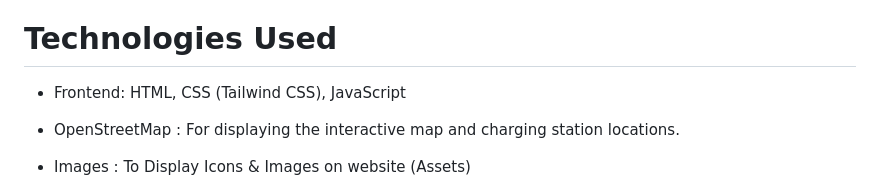
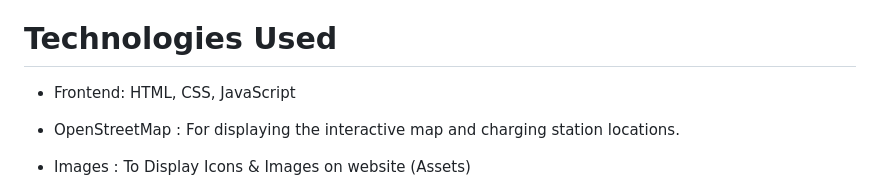
Before and after one commit to GraphicsAndroid65/Plug-Point_website, a Markdown page: README.md, the part around the change. Drawn GitHub-style.

```diff
--- a/README.md
+++ b/README.md
@@ -27,7 +27,7 @@ Plug Point is a modern, user-friendly platform designed to help electric vehicle
 - Existing users can sign in to manage their accounts and payments.
 
 # Technologies Used
-- Frontend: HTML, CSS (Tailwind CSS), JavaScript
+- Frontend: HTML, CSS, JavaScript
 
 - OpenStreetMap : For displaying the interactive map and charging station locations.
 
```
